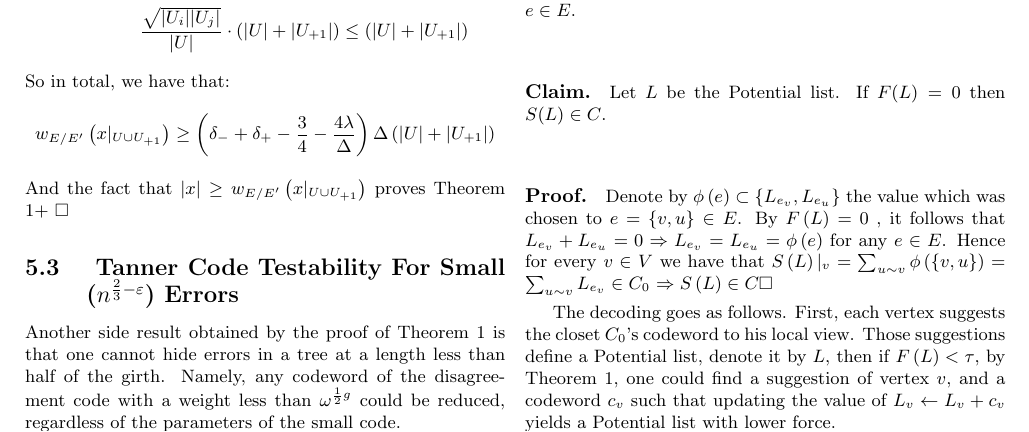
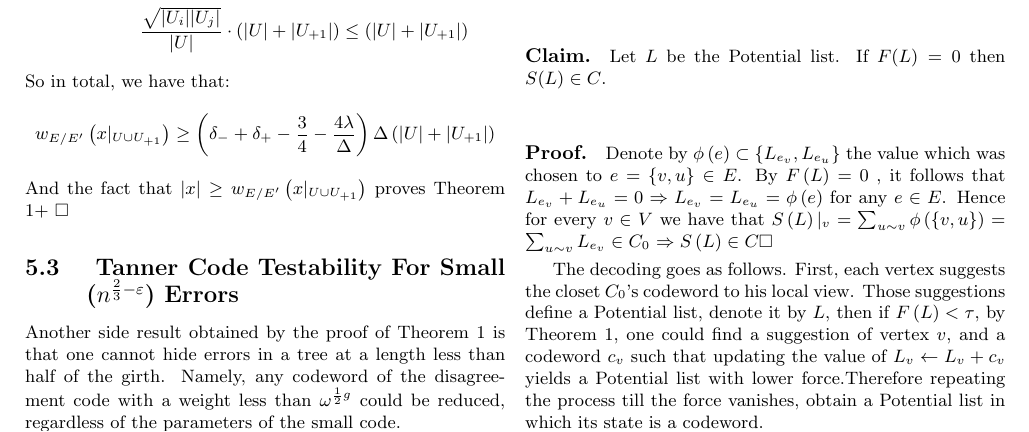
Before and after one commit to dudupo/Academic, a LaTeX document (projects/NLTES_project/ldpc_ltc.tex): part of page 5 of 6, cut at the place of the change. The pictures show the PDF file projects/pdfs/ldpc_ltc.pdf that the author committed with the source.

Commit message:
compiling -Fri Oct 28 07:13:38 PM IDT 2022

```diff
--- a/projects/NLTES_project/ldpc_ltc.tex
+++ b/projects/NLTES_project/ldpc_ltc.tex
@@ -305,7 +305,7 @@ For completeness, we show exactly how Theorem 1 implies testability. The followi
 \paragraph{Claim.} Let $L$ be the Potential list. If $F(L)=0$ then $S(L)\in C$.
 \paragraph{Proof.} Denote by $\phi\left( e \right) \subset \{ L_{e_v}, L_{e_u} \}$ the value which was chosen to $e = \{v,u\} \in E$. By $F\left(L\right) = 0$ , it follows that $ L_{e_v} + L_{e_u} = 0 \Rightarrow L_{e_v} = L_{e_u} = \phi\left( e \right) $ for any $e \in E$. Hence for every $v\in V$ we have that $ S\left( L \right)|_{v} = \sum_{u \sim v}{ \phi\left( \{v,u\} \right) } =  \sum_{u \sim v}{ L_{e_v }} \in C_{0}$ $ \Rightarrow S\left( L \right) \in C \square$
 
-The decoding goes as follows. First, each vertex suggests the closet $C_{0}$'s codeword to his local view. Those suggestions define a Potential list, denote it by $L$, then if $F\left( L \right) <\tau$, by Theorem 1, one could find a suggestion of vertex $v$, and a codeword $c_v$ such that updating the value of $L_{v} \leftarrow L_{v} + c_{v}$ yields a Potential list with lower force.
+The decoding goes as follows. First, each vertex suggests the closet $C_{0}$'s codeword to his local view. Those suggestions define a Potential list, denote it by $L$, then if $F\left( L \right) <\tau$, by Theorem 1, one could find a suggestion of vertex $v$, and a codeword $c_v$ such that updating the value of $L_{v} \leftarrow L_{v} + c_{v}$ yields a Potential list with lower force.Therefore repeating the process till the force vanishes, obtain a Potential list in which its state is a codeword.
 \paragraph{}
 
 \begin{algorithm}[H]
```
Also changed, not shown: projects/pdfs/ldpc_ltc.pdf.
